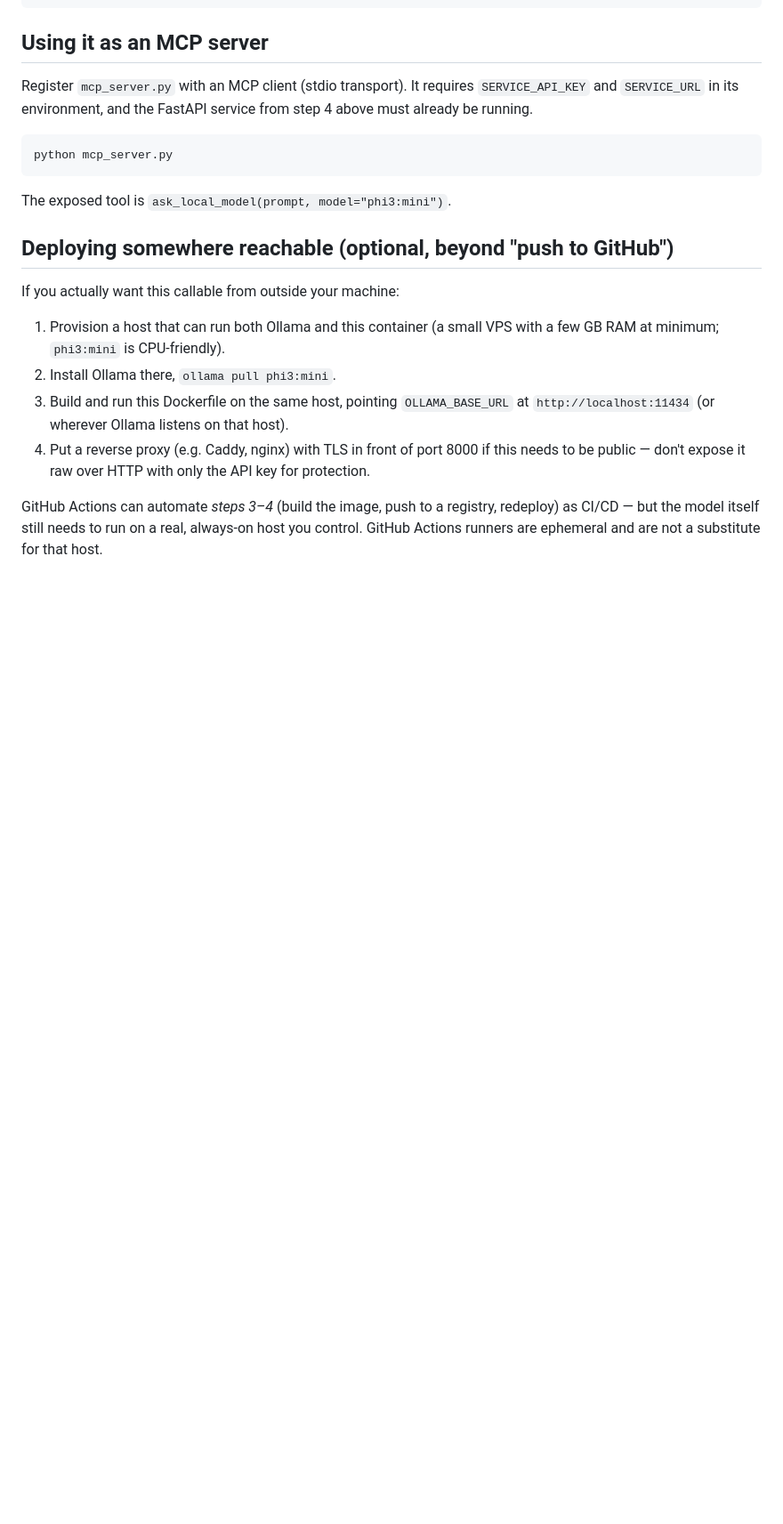
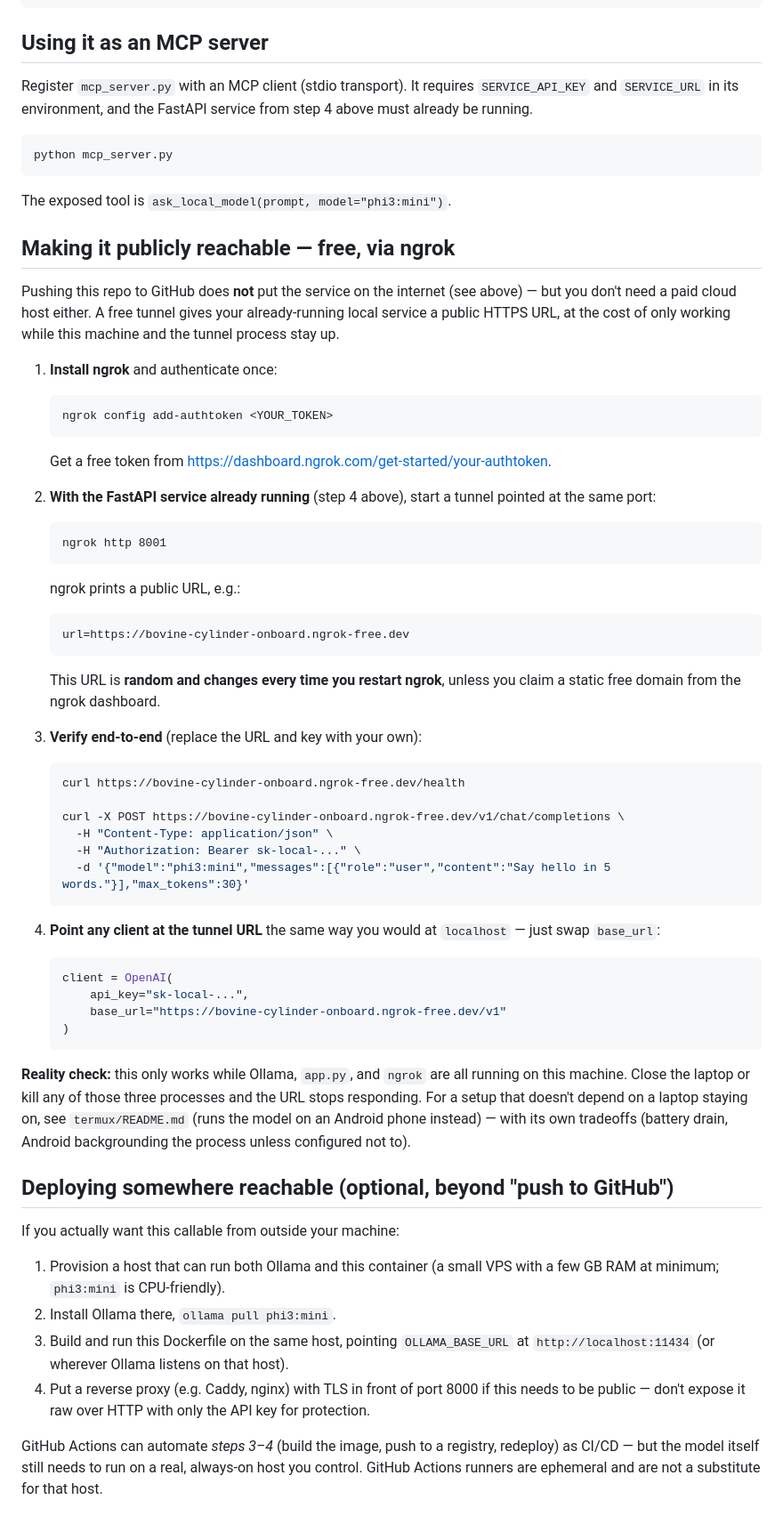
Before and after one commit to sathish3201/ollama-service, a Markdown page: README.md, the part around one of its changes. Shown at 89% size. Drawn GitHub-style; blank space fills up the shorter version.

Commit message:
Document ngrok tunnel setup and link deployment subfolders
Adds the tested ngrok public-access flow (with real curl/Python
examples), links huggingface/ and termux/ variants from the layout
table, and fixes the port-conflict note (8000 was taken locally).

````diff
--- a/README.md
+++ b/README.md
@@ -100,6 +105,57 @@ python mcp_server.py
 
 The exposed tool is `ask_local_model(prompt, model="phi3:mini")`.
 
+## Making it publicly reachable — free, via ngrok
+
+Pushing this repo to GitHub does **not** put the service on the internet
+(see above) — but you don't need a paid cloud host either. A free tunnel
+gives your already-running local service a public HTTPS URL, at the cost
+of only working while this machine and the tunnel process stay up.
+
+1. **Install ngrok** and authenticate once:
+   ```
+   ngrok config add-authtoken <YOUR_TOKEN>
+   ```
+   Get a free token from https://dashboard.ngrok.com/get-started/your-authtoken.
+
+2. **With the FastAPI service already running** (step 4 above), start a
+   tunnel pointed at the same port:
+   ```
+   ngrok http 8001
+   ```
+   ngrok prints a public URL, e.g.:
+   ```
+   url=https://bovine-cylinder-onboard.ngrok-free.dev
+   ```
+   This URL is **random and changes every time you restart ngrok**,
+   unless you claim a static free domain from the ngrok dashboard.
+
+3. **Verify end-to-end** (replace the URL and key with your own):
+   ```bash
+   curl https://bovine-cylinder-onboard.ngrok-free.dev/health
+
+   curl -X POST https://bovine-cylinder-onboard.ngrok-free.dev/v1/chat/completions \
+     -H "Content-Type: application/json" \
+     -H "Authorization: Bearer sk-local-..." \
+     -d '{"model":"phi3:mini","messages":[{"role":"user","content":"Say hello in 5 words."}],"max_tokens":30}'
+   ```
+
+4. **Point any client at the tunnel URL** the same way you would at
+   `localhost` — just swap `base_url`:
+   ```python
+   client = OpenAI(
+       api_key="sk-local-...",
+       base_url="https://bovine-cylinder-onboard.ngrok-free.dev/v1"
+   )
+   ```
+
+**Reality check:** this only works while Ollama, `app.py`, and `ngrok`
+are all running on this machine. Close the laptop or kill any of those
+three processes and the URL stops responding. For a setup that doesn't
+depend on a laptop staying on, see `termux/README.md` (runs the model on
+an Android phone instead) — with its own tradeoffs (battery drain,
+Android backgrounding the process unless configured not to).
+
 ## Deploying somewhere reachable (optional, beyond "push to GitHub")
 
 If you actually want this callable from outside your machine:
````
Also changed, not shown: other parts of README.md (+6 -1 lines).
